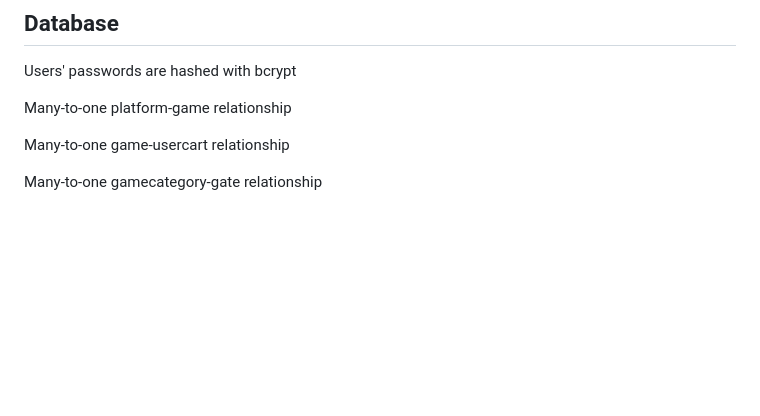
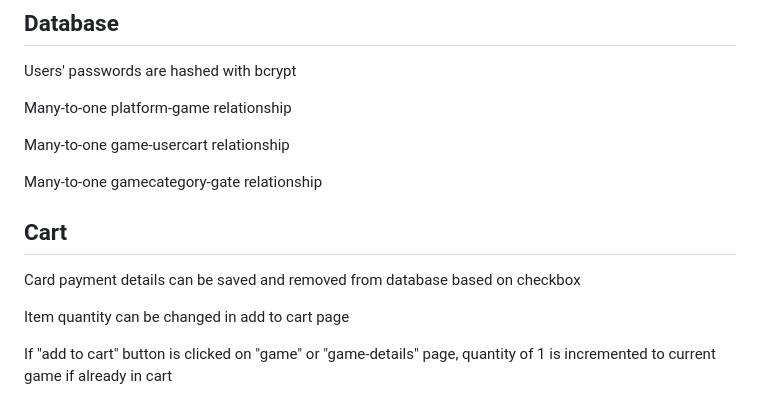
Before and after one commit to Reub26/Back-End-Web-Dev, a Markdown page: README.md, the part around the change. Drawn GitHub-style; blank space fills up the shorter version.

```diff
--- a/README.md
+++ b/README.md
@@ -160,3 +160,11 @@ Many-to-one platform-game relationship
 Many-to-one game-usercart relationship
 
 Many-to-one gamecategory-gate relationship
+
+
+## Cart
+Card payment details can be saved and removed from database based on checkbox
+
+Item quantity can be changed in add to cart page
+
+If "add to cart" button is clicked on "game" or "game-details" page, quantity of 1 is incremented to current game if already in cart
```
